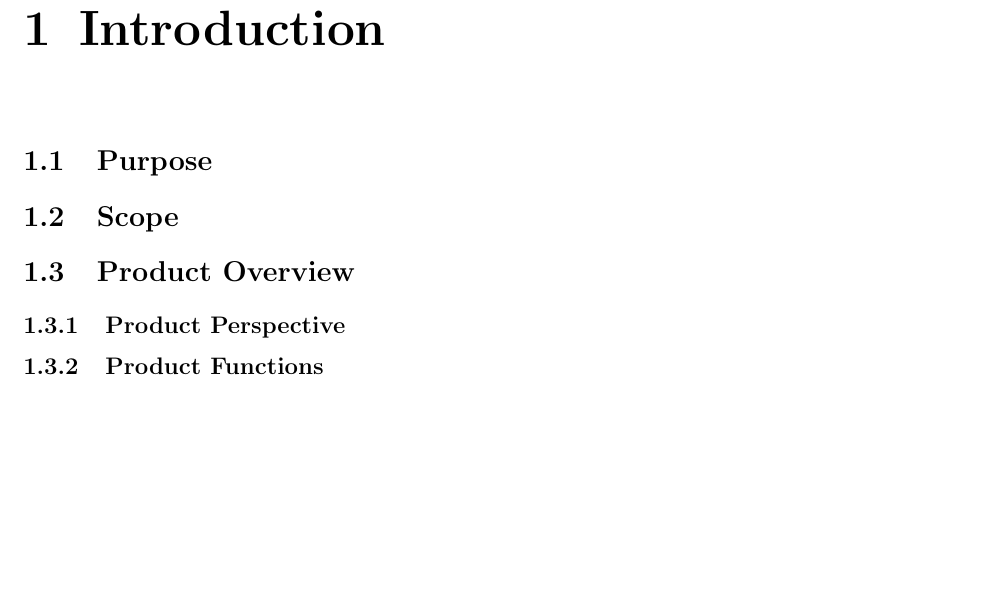
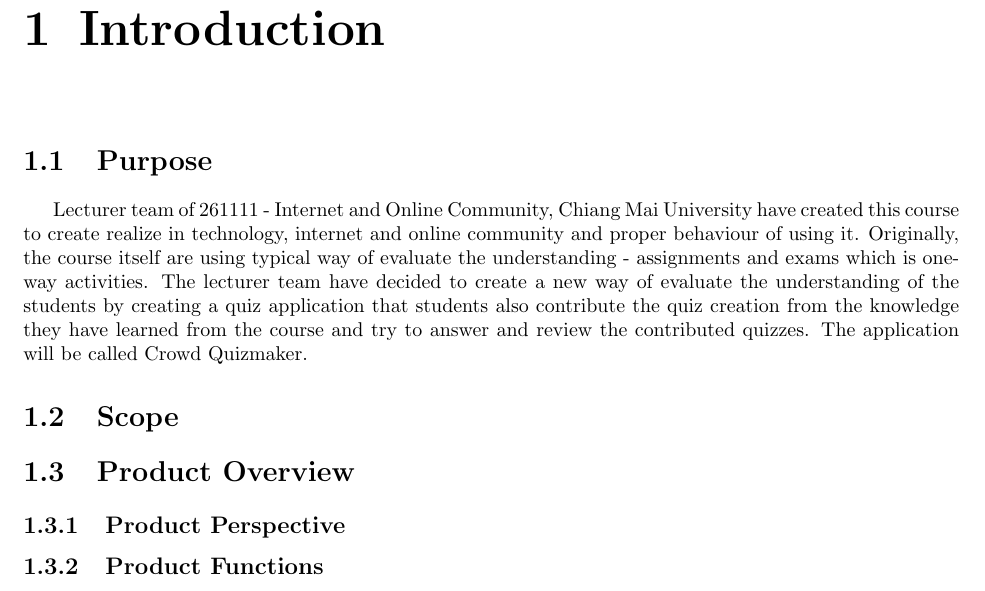
Before and after one commit to ChayanonPitak/crowd-quizmaker, a LaTeX document (documents/A2/A2.tex): part of page 4 of 8, cut so that both start at the same text, the shorter picture padded with empty space. Compiled offline with pdfLaTeX.

Commit message:
Trial to complete purpose.

```diff
--- a/documents/A2/A2.tex
+++ b/documents/A2/A2.tex
@@ -67,7 +67,7 @@
     \chapter{Introduction}
         % Purpose
         \section{Purpose}
-        % Scope
+        Lecturer team of 261111 - Internet and Online Community, Chiang Mai University have created this course to create realize in technology, internet and online community and proper behaviour of using it. Originally, the course itself are using typical way of evaluate the understanding - assignments and exams which is one-way activities. The lecturer team have decided to create a new way of evaluate the understanding of the students by creating a quiz application that students also contribute the quiz creation from the knowledge they have learned from the course and try to answer and review the contributed quizzes. The application will be called Crowd Quizmaker.
         \section{Scope}
         % Product Overview
         \section{Product Overview}
```
